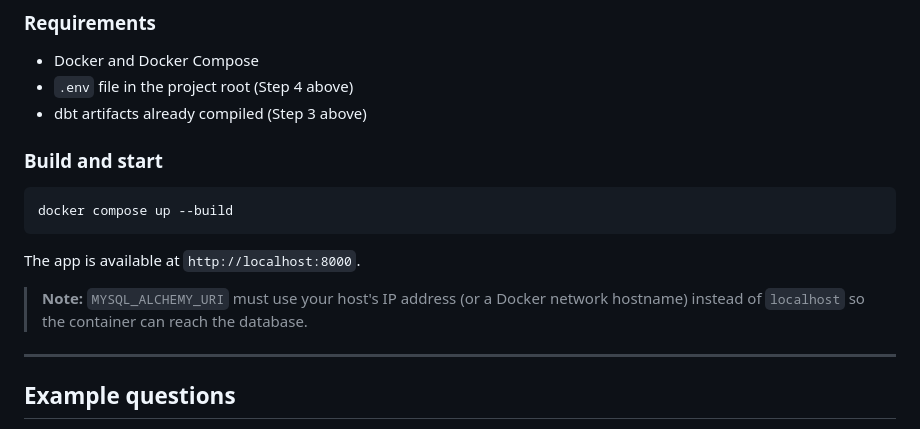
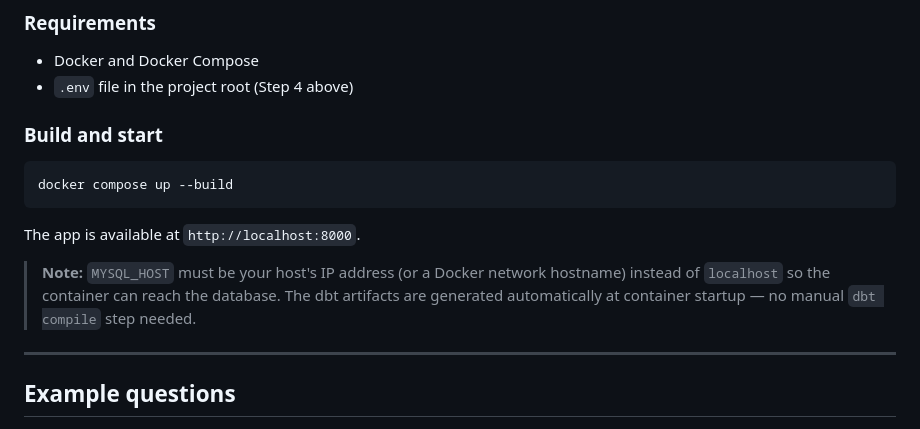
Before and after one commit to robertobeanuoc/health-gen-ai-chat, a Markdown page: docs/how-to-use.md, the part around the change. GitHub-like rendering.

```diff
--- a/docs/how-to-use.md
+++ b/docs/how-to-use.md
@@ -173,7 +173,6 @@ If you prefer not to install Python or uv locally, you can run the web server in
 
 - Docker and Docker Compose
 - `.env` file in the project root (Step 4 above)
-- dbt artifacts already compiled (Step 3 above)
 
 ### Build and start
 
@@ -183,7 +182,7 @@ docker compose up --build
 
 The app is available at `http://localhost:8000`.
 
-> **Note:** `MYSQL_ALCHEMY_URI` must use your host's IP address (or a Docker network hostname) instead of `localhost` so the container can reach the database.
+> **Note:** `MYSQL_HOST` must be your host's IP address (or a Docker network hostname) instead of `localhost` so the container can reach the database. The dbt artifacts are generated automatically at container startup — no manual `dbt compile` step needed.
 
 ---
 
```
Also changed, not shown: README.md (+13 -2 lines).
